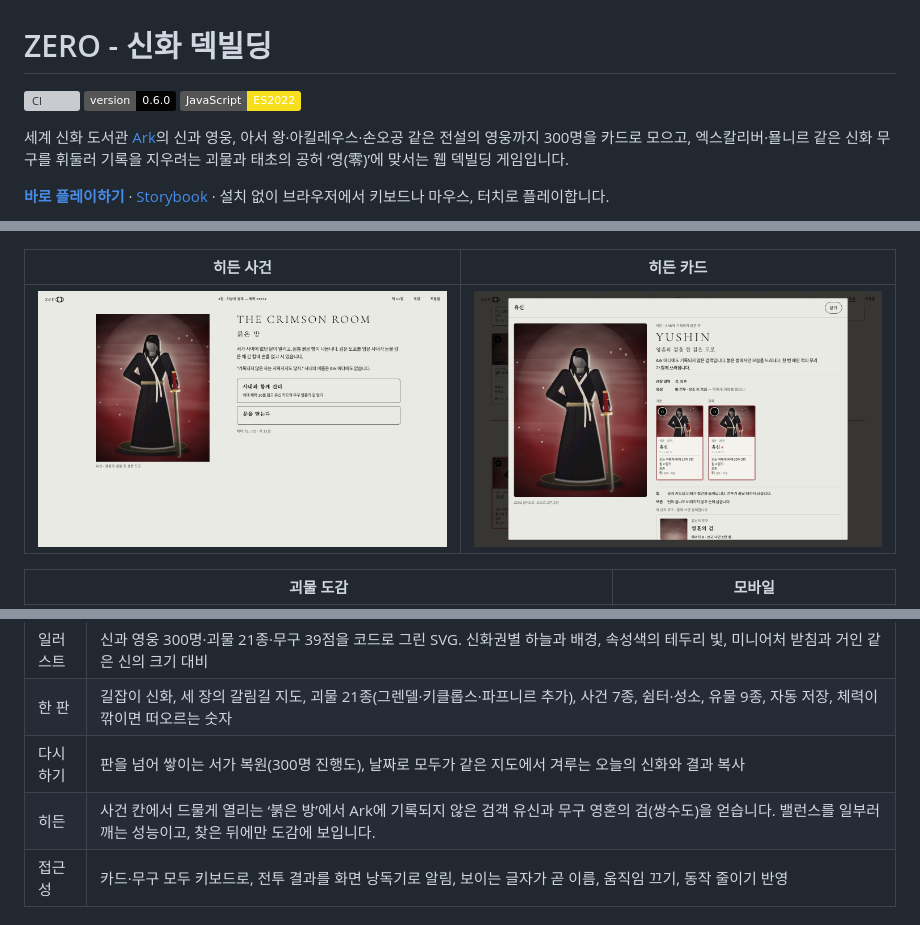
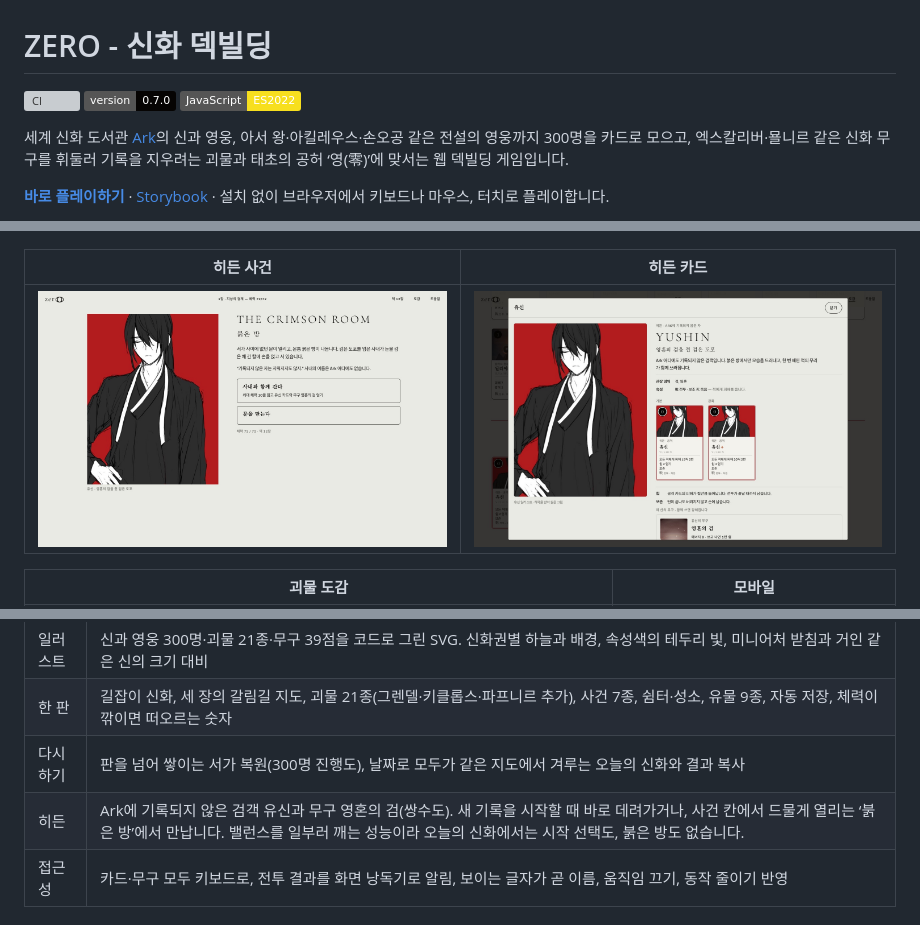
Before and after one commit to ryushin01/ZERO, a Markdown page: README.md, 3 parts joined by grey strips. GitHub-like rendering; pictures changed too: docs/images/hidden-detail.jpg, docs/images/hidden-event.jpg; badges without logos; grey boxes are pictures that could not be loaded.

```diff
--- a/README.md
+++ b/README.md
@@ -1,7 +1,7 @@
 # ZERO - 신화 덱빌딩
 
 [![CI](https://github.com/ryushin01/ZERO/actions/workflows/ci.yml/badge.svg)](https://github.com/ryushin01/ZERO/actions/workflows/ci.yml)
-![version](https://img.shields.io/badge/version-0.6.0-060403)
+![version](https://img.shields.io/badge/version-0.7.0-060403)
 ![JavaScript](https://img.shields.io/badge/JavaScript-ES2022-F7DF1E?logo=javascript&logoColor=black)
 
 세계 신화 도서관 [Ark](https://github.com/ryushin01/Ark)의 신과 영웅, 아서 왕·아킬레우스·손오공 같은 전설의 영웅까지 300명을 카드로 모으고, 엑스칼리버·묠니르 같은 신화 무구를 휘둘러 기록을 지우려는 괴물과 태초의 공허 ‘영(零)’에 맞서는 웹 덱빌딩 게임입니다.
@@ -36,9 +36,9 @@
 | ----------------------------------------------------------------------------------------------------------- | ------------------------------------------------------------------------------------------------------ |
 | ![오늘의 신화 11월 10일 제목 아래 메소포타미아, 켈트, 그리스 신화 셋과 각 세력·무구](docs/images/daily.jpg) | ![RETURNED TO ZERO 제목 아래 기록과 결과 복사하기 버튼, 이번 판에 새로 복원한 신](docs/images/end.jpg) |
 
-| 히든 사건                                                                                                                | 히든 카드                                                                                                        |
-| ------------------------------------------------------------------------------------------------------------------------ | ---------------------------------------------------------------------------------------------------------------- |
-| ![붉은 배경에 검은 도포를 입고 긴 칼을 짚은 유신 일러스트 옆에 붉은 방 이야기와 두 선택지](docs/images/hidden-event.jpg) | ![유신의 큰 일러스트와 히든 카드 기본·강화, 그의 무구 영혼의 검이 놓인 카드 상세](docs/images/hidden-detail.jpg) |
+| 히든 사건                                                                                                              | 히든 카드                                                                                                                               |
+| ---------------------------------------------------------------------------------------------------------------------- | --------------------------------------------------------------------------------------------------------------------------------------- |
+| ![붉은 배경 앞에서 눈을 감고 허리에 손을 얹은 유신 그림 옆에 붉은 방 이야기와 두 선택지](docs/images/hidden-event.jpg) | ![흰 동정의 검은 도포를 입은 유신의 큰 그림과 히든 카드 기본·강화, 그의 무구 영혼의 검이 놓인 카드 상세](docs/images/hidden-detail.jpg) |
 
 | 괴물 도감                                                                                        | 모바일                                                                                                                                                                                                   |
 | ------------------------------------------------------------------------------------------------ | -------------------------------------------------------------------------------------------------------------------------------------------------------------------------------------------------------- |
@@ -55,7 +55,7 @@
 | 일러스트  | 신과 영웅 300명·괴물 21종·무구 39점을 코드로 그린 SVG. 신화권별 하늘과 배경, 속성색의 테두리 빛, 미니어처 받침과 거인 같은 신의 크기 대비                                                                                                                 |
 | 한 판     | 길잡이 신화, 세 장의 갈림길 지도, 괴물 21종(그렌델·키클롭스·파프니르 추가), 사건 7종, 쉼터·성소, 유물 9종, 자동 저장, 체력이 깎이면 떠오르는 숫자                                                                                                         |
 | 다시 하기 | 판을 넘어 쌓이는 서가 복원(300명 진행도), 날짜로 모두가 같은 지도에서 겨루는 오늘의 신화와 결과 복사                                                                                                                                                      |
-| 히든      | 사건 칸에서 드물게 열리는 ‘붉은 방’에서 Ark에 기록되지 않은 검객 유신과 무구 영혼의 검(쌍수도)을 얻습니다. 밸런스를 일부러 깨는 성능이고, 찾은 뒤에만 도감에 보입니다.                                                                                    |
+| 히든      | Ark에 기록되지 않은 검객 유신과 무구 영혼의 검(쌍수도). 새 기록을 시작할 때 바로 데려가거나, 사건 칸에서 드물게 열리는 ‘붉은 방’에서 만납니다. 밸런스를 일부러 깨는 성능이라 오늘의 신화에서는 시작 선택도, 붉은 방도 없습니다.                           |
 | 접근성    | 카드·무구 모두 키보드로, 전투 결과를 화면 낭독기로 알림, 보이는 글자가 곧 이름, 움직임 끄기, 동작 줄이기 반영                                                                                                                                             |
 
 ## 기술 스택
```
Also changed, not shown: CHANGELOG.md (+6 -0 lines), docs/card-rules.md (+2 -2 lines), 13 other files.
